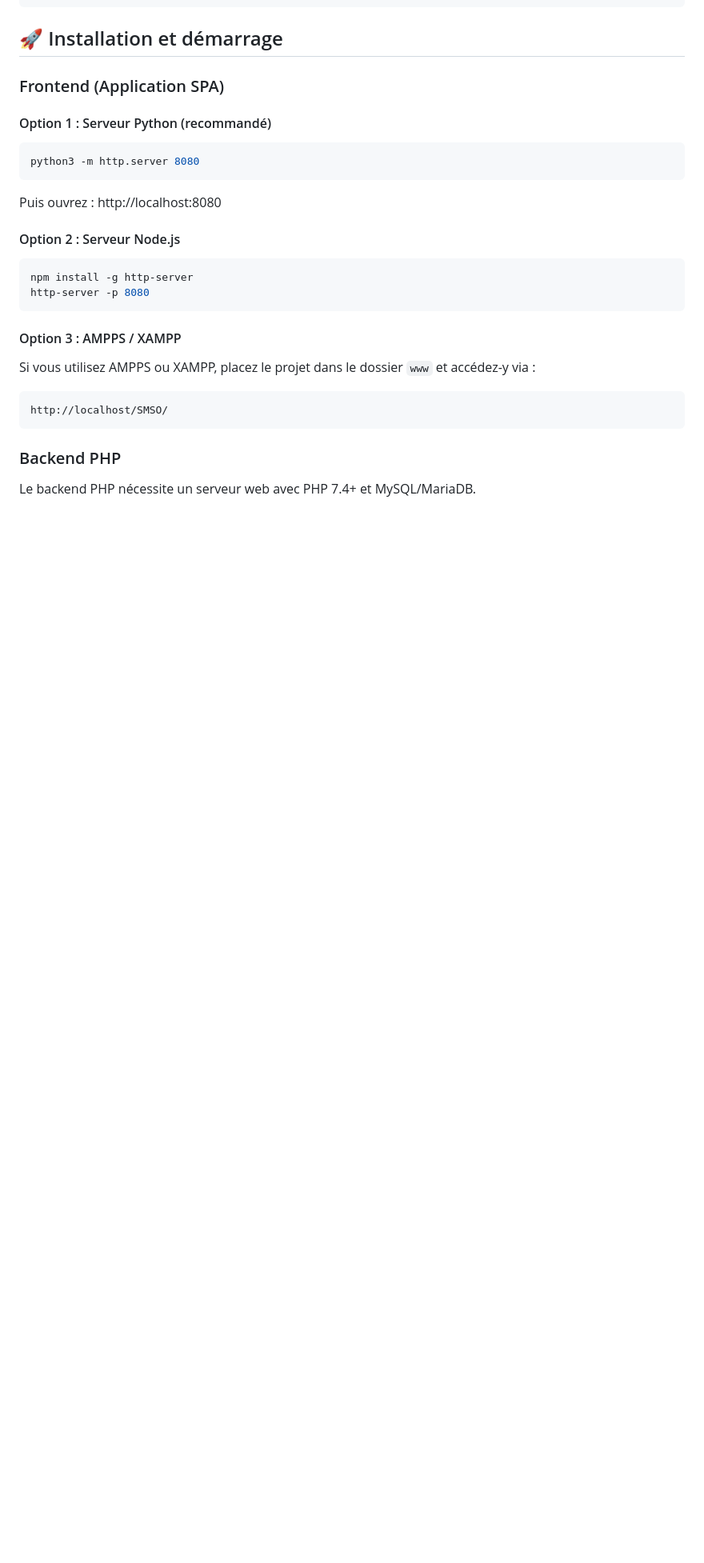
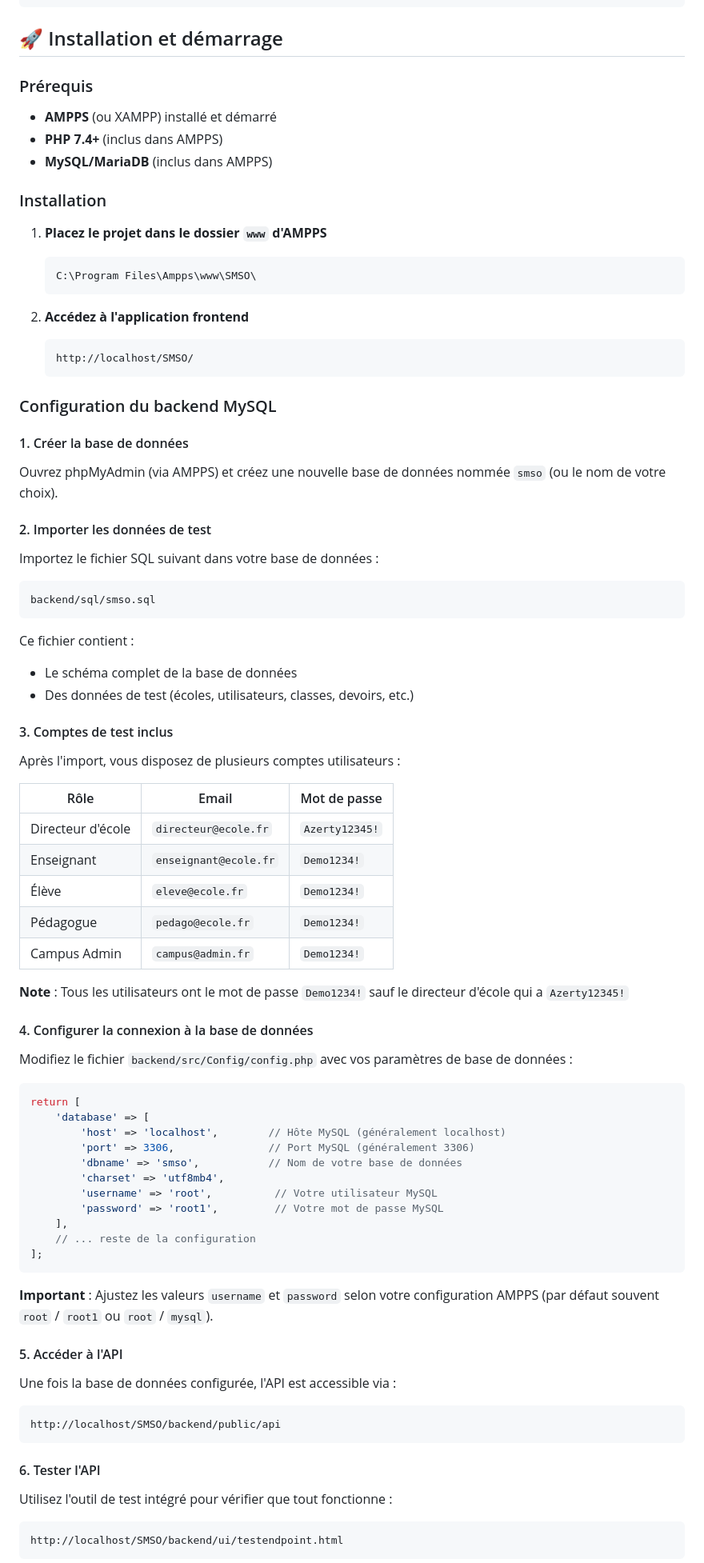
Before and after one commit to MehdyDriouech/StudyMate-SchoolOrchestrator, a Markdown page: README.md, the part around the change printed below. Shown: that part at 80% size. Drawn GitHub-style; blank space fills up the shorter version.

````diff
--- a/README.md
+++ b/README.md
@@ -54,31 +54,86 @@ SMSO/
 
 ## 🚀 Installation et démarrage
 
-### Frontend (Application SPA)
+### Prérequis
 
-#### Option 1 : Serveur Python (recommandé)
+- **AMPPS** (ou XAMPP) installé et démarré
+- **PHP 7.4+** (inclus dans AMPPS)
+- **MySQL/MariaDB** (inclus dans AMPPS)
 
-```bash
-python3 -m http.server 8080
+### Installation
+
+1. **Placez le projet dans le dossier `www` d'AMPPS**
+   ```
+   C:\Program Files\Ampps\www\SMSO\
+   ```
+
+2. **Accédez à l'application frontend**
+   ```
+   http://localhost/SMSO/
+   ```
+
+### Configuration du backend MySQL
+
+#### 1. Créer la base de données
+
+Ouvrez phpMyAdmin (via AMPPS) et créez une nouvelle base de données nommée `smso` (ou le nom de votre choix).
+
+#### 2. Importer les données de test
+
+Importez le fichier SQL suivant dans votre base de données :
+```
+backend/sql/smso.sql
 ```
 
-Puis ouvrez : http://localhost:8080
+Ce fichier contient :
+- Le schéma complet de la base de données
+- Des données de test (écoles, utilisateurs, classes, devoirs, etc.)
 
-#### Option 2 : Serveur Node.js
+#### 3. Comptes de test inclus
 
-```bash
-npm install -g http-server
-http-server -p 8080
+Après l'import, vous disposez de plusieurs comptes utilisateurs :
+
+| Rôle | Email | Mot de passe |
+|------|-------|--------------|
+| Directeur d'école | `directeur@ecole.fr` | `Azerty12345!` |
+| Enseignant | `enseignant@ecole.fr` | `Demo1234!` |
+| Élève | `eleve@ecole.fr` | `Demo1234!` |
+| Pédagogue | `pedago@ecole.fr` | `Demo1234!` |
+| Campus Admin | `campus@admin.fr` | `Demo1234!` |
+
+**Note** : Tous les utilisateurs ont le mot de passe `Demo1234!` sauf le directeur d'école qui a `Azerty12345!`
+
+#### 4. Configurer la connexion à la base de données
+
+Modifiez le fichier `backend/src/Config/config.php` avec vos paramètres de base de données :
+
+```php
+return [
+    'database' => [
+        'host' => 'localhost',        // Hôte MySQL (généralement localhost)
+        'port' => 3306,               // Port MySQL (généralement 3306)
+        'dbname' => 'smso',           // Nom de votre base de données
+        'charset' => 'utf8mb4',
+        'username' => 'root',          // Votre utilisateur MySQL
+        'password' => 'root1',         // Votre mot de passe MySQL
+    ],
+    // ... reste de la configuration
+];
 ```
 
-#### Option 3 : AMPPS / XAMPP
+**Important** : Ajustez les valeurs `username` et `password` selon votre configuration AMPPS (par défaut souvent `root` / `root1` ou `root` / `mysql`).
 
-Si vous utilisez AMPPS ou XAMPP, placez le projet dans le dossier `www` et accédez-y via :
+#### 5. Accéder à l'API
+
+Une fois la base de données configurée, l'API est accessible via :
 ```
-http://localhost/SMSO/
+http://localhost/SMSO/backend/public/api
 ```
 
-### Backend PHP
+#### 6. Tester l'API
 
-Le backend PHP nécessite un serveur web avec PHP 7.4+ et MySQL/MariaDB.
+Utilisez l'outil de test intégré pour vérifier que tout fonctionne :
+```
+http://localhost/SMSO/backend/ui/testendpoint.html
+```
 
````
Also changed, not shown: other parts of README.md (+39 -16 lines).
